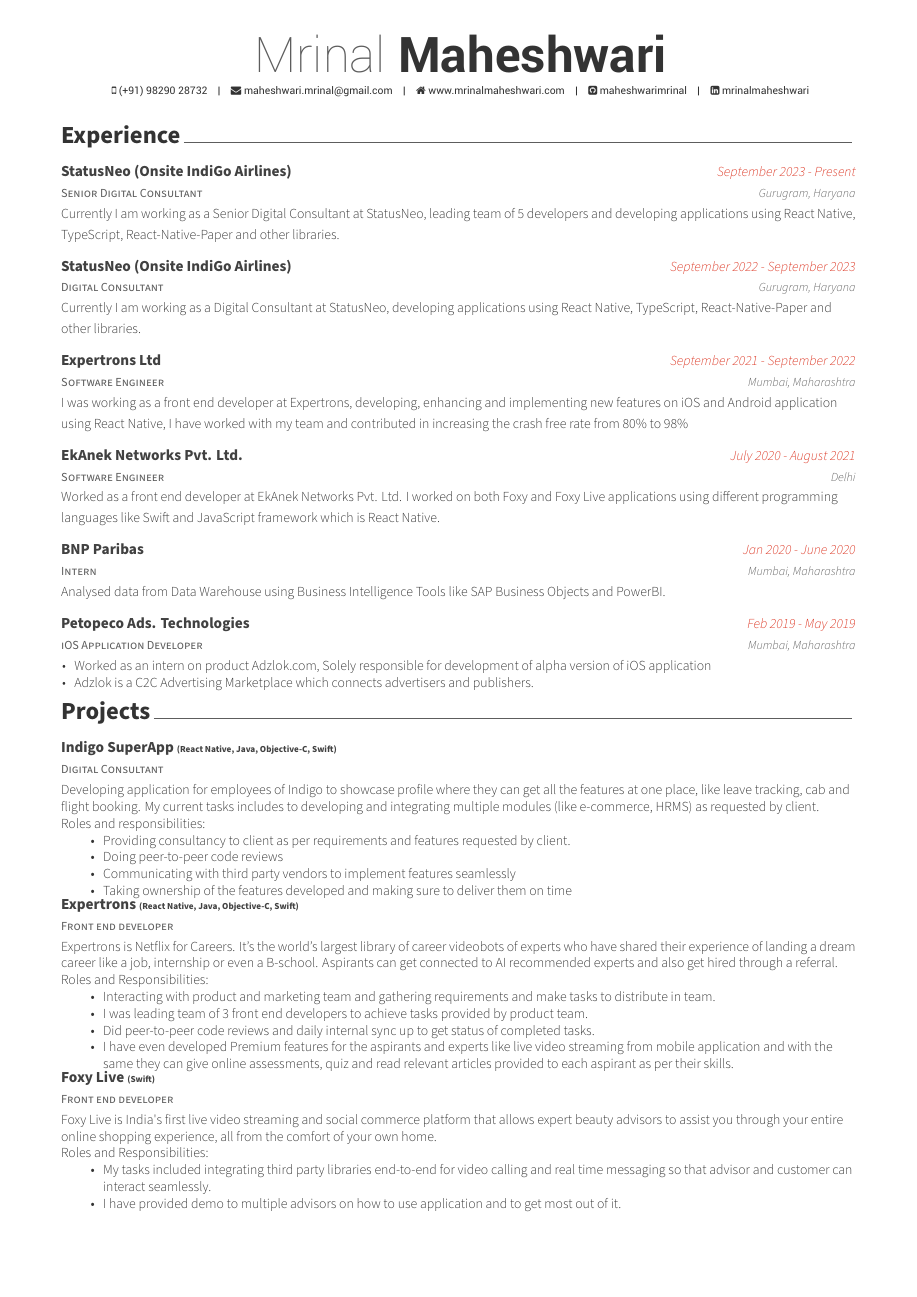
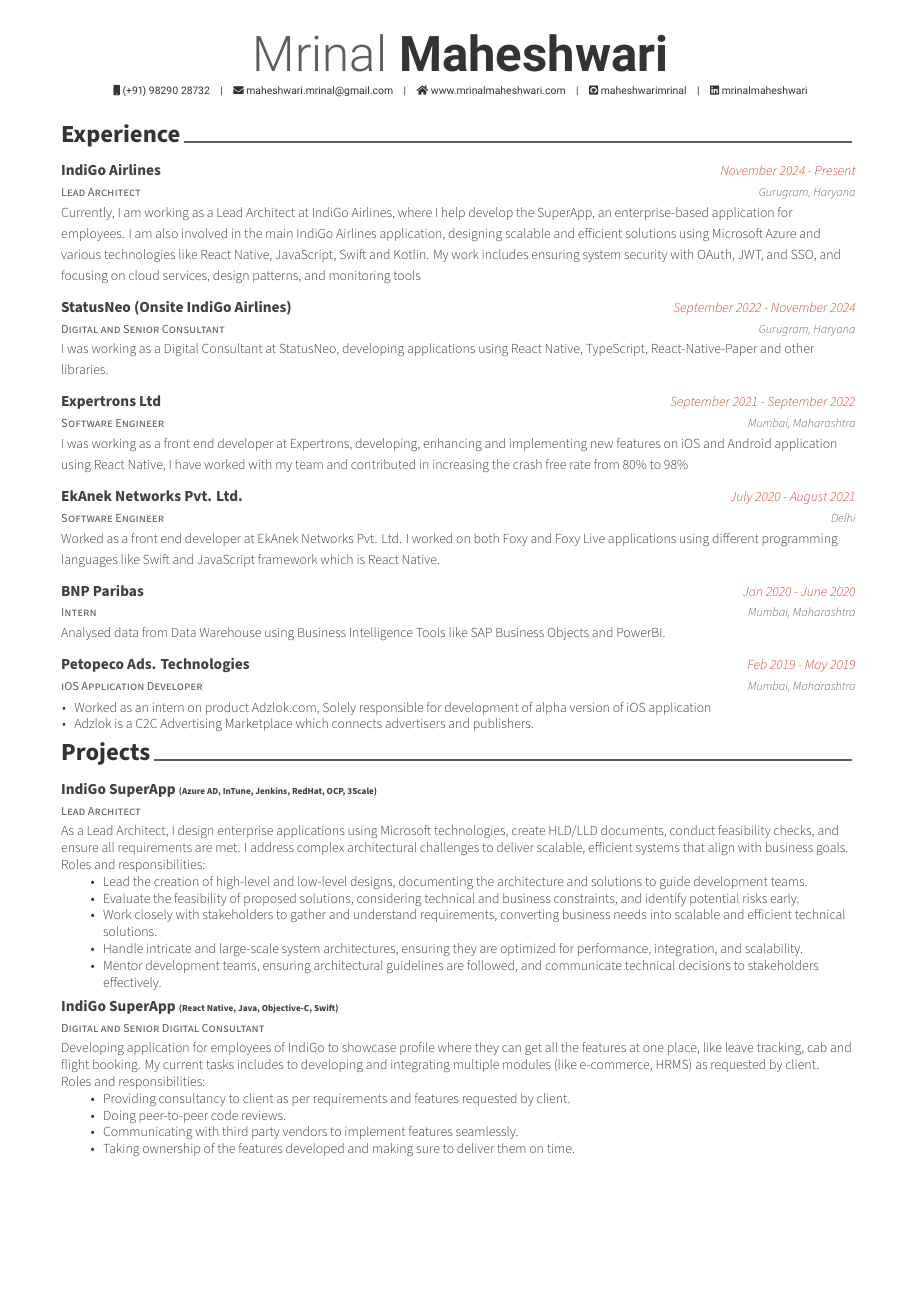
Before and after one commit to maheshwarimrinal/Resume, a LaTeX CV (resume.tex, which reads awesome-cv.cls, resume/experience.tex, resume/projects.tex): page 1 of 2. Compiled offline with XeLaTeX.

Commit message:
resume update

```diff
--- a/awesome-cv.cls
+++ b/awesome-cv.cls
@@ -62,6 +62,8 @@
 \RequirePackage{ifxetex}
 % Needed to use \if-\then-\else statement
 \RequirePackage{xifthen}
+% Needed to strip chars from telephone number
+\RequirePackage{xstring}
 % Needed to use a toolbox of programming tools
 \RequirePackage{etoolbox}
 % Needed to change line spacing in specific environment
@@ -73,30 +75,30 @@
 % Needed to manage math fonts
 \RequirePackage{unicode-math}
 % Needed to use icons from font-awesome
-% (https://github.com/posquit0/latex-fontawesome)
-\RequirePackage{fontawesome}
+\RequirePackage{fontawesome5}
+\RequirePackage{roboto}
 \RequirePackage[default,opentype]{sourcesanspro}
 % Needed for the photo ID
 \RequirePackage[skins]{tcolorbox}
 % Needed to deal a paragraphs
 \RequirePackage{parskip}
 % Needed to deal hyperlink
-\RequirePackage[hidelinks,unicode]{hyperref}
+\RequirePackage[hidelinks,unicode,pdfpagelabels=false]{hyperref}
 \hypersetup{%
   pdftitle={},
   pdfauthor={},
   pdfsubject={},
   pdfkeywords={}
 }
-
+% Solves issues Warning: File `cv.out' has changed
+\RequirePackage{bookmark}
 
 %-------------------------------------------------------------------------------
 %                Configuration for directory locations
 %-------------------------------------------------------------------------------
-% Configure a directory location for fonts(default: 'fonts/')
+% Configure an optional directory location for fonts(default: 'fonts/')
+% Not required anymore but left in place for backward compatability.
 \newcommand*{\fontdir}[1][fonts/]{\def\@fontdir{#1}}
-\fontdir
-
 
 %-------------------------------------------------------------------------------
 %                Configuration for layout
@@ -136,6 +138,7 @@
 \colorlet{text}{darkgray}
 \colorlet{graytext}{gray}
 \colorlet{lighttext}{lightgray}
+\colorlet{sectiondivider}{gray}
 % Awesome colors
 \definecolor{awesome-emerald}{HTML}{00A388}
 \definecolor{awesome-skyblue}{HTML}{0395DE}
@@ -160,25 +163,8 @@
 %-------------------------------------------------------------------------------
 %                Configuration for fonts
 %-------------------------------------------------------------------------------
-% Set the FontAwesome font to be up-to-date.
-\newfontfamily\FA[Path=\@fontdir]{FontAwesome}
-% Set font for header (default is Roboto)
-\newfontfamily\headerfont[
-  Path=\@fontdir,
-  UprightFont=*-Regular,
-  ItalicFont=*-Italic,
-  BoldFont=*-Bold,
-  BoldItalicFont=*-BoldItalic,
-]{Roboto}
-
-\newfontfamily\headerfontlight[
-  Path=\@fontdir,
-  UprightFont=*-Thin,
-  ItalicFont=*-ThinItalic,
-  BoldFont=*-Medium,
-  BoldItalicFont=*-MediumItalic,
-]{Roboto}
-
+\newcommand*{\headerfont}{\roboto}
+\newcommand*{\headerfontlight}{\robotolight}
 \newcommand*{\footerfont}{\sourcesanspro}
 \newcommand*{\bodyfont}{\sourcesanspro}
 \newcommand*{\bodyfontlight}{\sourcesansprolight}
@@ -224,7 +210,7 @@
 \newcommand*{\skillsetstyle}[1]{{\fontsize{9pt}{1em}\bodyfontlight\color{text} #1}}
 
 % For elements of the cover letter
-\newcommand*{\lettersectionstyle}[1]{{\fontsize{14pt}{1em}\bodyfont\bfseries\color{text}\@ #1}}
+\newcommand*{\lettersectionstyle}[1]{{\fontsize{14pt}{1em}\bodyfont\bfseries\color{text}\@sectioncolor #1}}
 \newcommand*{\recipientaddressstyle}[1]{{\fontsize{9pt}{1em}\bodyfont\scshape\color{graytext} #1}}
 \newcommand*{\recipienttitlestyle}[1]{{\fontsize{11pt}{1em}\bodyfont\bfseries\color{darktext} #1}}
 \newcommand*{\lettertitlestyle}[1]{{\fontsize{10pt}{1em}\bodyfontlight\bfseries\color{darktext} \underline{#1}}}
@@ -270,16 +256,29 @@
 \newcommand*{\address}[1]{\def\@address{#1}}
 
 % Define writer's position
-% Usage: \name{<position>}
+% Usage: \position{<position>}
 \newcommand*{\position}[1]{\def\@position{#1}}
 
 % Defines writer's mobile (optional)
 % Usage: \mobile{<mobile number>}
-\newcommand*{\mobile}[1]{\def\@mobile{#1}}
+\newcommand*{\mobile}[1]
+{
+  \def\@mobile{#1}
+  \def\@teluri{tel:\@mobile}
+  % Strip unwanted characters
+  \StrDel{\@teluri}{ }[\@teluri]%
+  \StrDel{\@teluri}{-}[\@teluri]%
+  \StrDel{\@teluri}{(}[\@teluri]%
+  \StrDel{\@teluri}{)}[\@teluri]%
+}
 
 % Defines writer's email (optional)
-% Usage: \email{<email adress>}
+% Usage: \email{<email address>}
 \newcommand*{\email}[1]{\def\@email{#1}}
+
+% Defines writer's date of birth (optional)
+% Usage: \dateofbirth{<date>}
+\newcommand*{\dateofbirth}[1]{\def\@dateofbirth{#1}}
 
 % Defines writer's homepage (optional)
 % Usage: \homepage{<url>}
@@ -293,6 +292,10 @@
 % Usage: \gitlab{<gitlab-nick>}
 \newcommand*{\gitlab}[1]{\def\@gitlab{#1}}
 
+% Defines writer's bitbucket (optional)
+% Usage: \bitbucket{<bitbucket-nick>}
+\newcommand*{\bitbucket}[1]{\def\@bitbucket{#1}}
+
 % Defines writer's stackoverflow profile (optional)
 % Usage: \stackoverflow{<so userid>}{<so username>}
 %   e.g.https://stackoverflow.com/users/123456/sam-smith
@@ -303,8 +306,21 @@
 % Usage: \linkedin{<linked-in-nick>}
 \newcommand*{\linkedin}[1]{\def\@linkedin{#1}}
 
+% Defines writer's orcid (optional)
+% Usage: \orcid{<orcid-num>}
+\newcommand*{\orcid}[1]{\def\@orcid{#1}}
+
+% Defines writer's twitter (optional)
 % Usage: \twitter{<twitter handle>}
 \newcommand*{\twitter}[1]{\def\@twitter{#1}}
+
+% Defines writer's Mastodon (optional)
+% Usage: \mastodon{<instance>}{<mastodon-nick>}
+\newcommand*{\mastodon}[2]{\def\@mastodoninstance{#1}\def\@mastodonname{#2}}
+
+% Defines writer's resarchgate (optional)
+% Usage: \researchgate{<researchgate-account>}
+\newcommand*{\researchgate}[1]{\def\@researchgate{#1}}
 
 % Defines writer's skype (optional)
 % Usage: \skype{<skype account>}
@@ -318,9 +334,35 @@
 % Usage: \xing{<xing name>}
 \newcommand*{\xing}[1]{\def\@xing{#1}}
 
-% Defines writer's twitter (optional)
-% Defines writer's extra informations (optional)
-% Usage: \extrainfo{<extra informations>}
+% Defines writer's medium profile (optional)
+% Usage: \medium{<medium account>}
+\newcommand*{\medium}[1]{\def\@medium{#1}}
+
+% Defines writer's kaggle (optional)
+% Usage: \kaggle{<kaggle handle>}
+\newcommand*{\kaggle}[1]{\def\@kaggle{#1}}
+
+% Defines writer's Hackerrank (optional)
+% Usage: \hackerrank{<Hackerrank profile name>}
+\newcommand*{\hackerrank}[1]{\def\@hackerrank{#1}}
+
+% Defines writer's google scholar profile (optional)
+% Usage: \googlescholar{<googlescholar userid>}{<googlescholar username>}
+% e.g.https://scholar.google.co.uk/citations?user=wpZDx1cAAAAJ
+% would be \googlescholar{wpZDx1cAAAAJ}{Name-to-display-next-icon}
+% If 'googlescholar-name' is not provided than it defaults to
+% '\firstname \lastname'
+\newcommand*{\googlescholar}[2]{%
+  \def\@googlescholarid{#1}%
+  \ifthenelse{\equal{#2}{}}{%
+    \def\@googlescholarname{\@firstname~\@lastname}%
+  }{%
+    \def\@googlescholarname{#2}%
+  }%
+}
+
+% Defines writer's extra information (optional)
+% Usage: \extrainfo{<extra information>}
 \newcommand*{\extrainfo}[1]{\def\@extrainfo{#1}}
 
 % Defines writer's quote (optional)
@@ -439,7 +481,7 @@
       \ifthenelse{\isundefined{\@mobile}}%
         {}%
         {%
-          \faMobile\acvHeaderIconSep\@mobile%
+          \href{\@teluri}{\faMobile\acvHeaderIconSep\@mobile}%
           \setbool{isstart}{false}%
         }%
       \ifthenelse{\isundefined{\@email}}%
@@ -447,6 +489,13 @@
         {%
           \ifbool{isstart}{\setbool{isstart}{false}}{\acvHeaderSocialSep}%
           \href{mailto:\@email}{\faEnvelope\acvHeaderIconSep\@email}%
+        }%
+      \ifthenelse{\isundefined{\@dateofbirth}}%
+        {}%
+        {%
+          \ifbool{isstart}{\setbool{isstart}{false}}{\acvHeaderSocialSep}%
+          % \mbox prevents wrapping of elements%
+          \mbox{\faBirthdayCake\acvHeaderIconSep\@dateofbirth}%
         }%
       \ifthenelse{\isundefined{\@homepage}}%
         {}%
@@ -466,6 +515,12 @@
           \ifbool{isstart}{\setbool{isstart}{false}}{\acvHeaderSocialSep}%
           \href{https://gitlab.com/\@gitlab}{\faGitlab\acvHeaderIconSep\@gitlab}%
         }%
+      \ifthenelse{\isundefined{\@bitbucket}}%
+        {}%
+        {%
+          \ifbool{isstart}{\setbool{isstart}{false}}{\acvHeaderSocialSep}%
+          \href{https://bitbucket.com/\@bitbucket}{\faBitbucket\acvHeaderIconSep\@bitbucket}%
+        }%
       \ifthenelse{\isundefined{\@stackoverflowid}}%
         {}%
         {%
@@ -476,13 +531,25 @@
         {}%
         {%
           \ifbool{isstart}{\setbool{isstart}{false}}{\acvHeaderSocialSep}%
-          \href{https://www.linkedin.com/in/\@linkedin}{\faLinkedinSquare\acvHeaderIconSep\@linkedin}%
+          \href{https://www.linkedin.com/in/\@linkedin}{\faLinkedin\acvHeaderIconSep\@linkedin}%
+        }%
+      \ifthenelse{\isundefined{\@orcid}}%
+        {}%
+        {%
+          \ifbool{isstart}{\setbool{isstart}{false}}{\acvHeaderSocialSep}%
+          \href{https://orcid.org/\@orcid}{\faOrcid\acvHeaderIconSep\@orcid}%
         }%
       \ifthenelse{\isundefined{\@twitter}}%
         {}%
         {%
           \ifbool{isstart}{\setbool{isstart}{false}}{\acvHeaderSocialSep}%
           \href{https://twitter.com/\@twitter}{\faTwitter\acvHeaderIconSep\@twitter}%
+        }%
+      \ifthenelse{\isundefined{\@mastodonname}}%
+        {}%
+        {%
+          \ifbool{isstart}{\setbool{isstart}{false}}{\acvHeaderSocialSep}%
+          \href{https://\@mastodoninstance/@\@mastodonname}{\faMastodon\acvHeaderIconSep\@mastodonname}%
         }%
       \ifthenelse{\isundefined{\@skype}}%
         {}%
@@ -496,11 +563,41 @@
           \ifbool{isstart}{\setbool{isstart}{false}}{\acvHeaderSocialSep}%
           \href{https://www.reddit.com/user/\@reddit}{\faReddit\acvHeaderIconSep\@reddit}%
         }%
+      \ifthenelse{\isundefined{\@researchgate}}%
+        {}%
+        {%
+          \ifbool{isstart}{\setbool{isstart}{false}}{\acvHeaderSocialSep}%
+          \href{https://www.researchgate.net/profile/\@researchgate}{\faResearchgate\acvHeaderIconSep\@researchgate}%
+        }%
       \ifthenelse{\isundefined{\@xing}}%
         {}%
         {%
           \ifbool{isstart}{\setbool{isstart}{false}}{\acvHeaderSocialSep}%
           \href{https://www.xing.com/profile/\@xing}{\faXingSquare\acvHeaderIconSep\@xing}
+        }%
+      \ifthenelse{\isundefined{\@medium}}%
+        {}%
+        {%
+          \ifbool{isstart}{\setbool{isstart}{false}}{\acvHeaderSocialSep}%
+          \href{https://medium.com/@\@medium}{\faMedium\acvHeaderIconSep\@medium}%
+        }%
+      \ifthenelse{\isundefined{\@kaggle}}%
+        {}%
+        {%
+          \ifbool{isstart}{\setbool{isstart}{false}}{\acvHeaderSocialSep}%
+          \href{https://kaggle.com/\@kaggle}{\faKaggle\acvHeaderIconSep\@kaggle}%
+        }%
+      \ifthenelse{\isundefined{\@hackerrank}}%
+        {}%
+        {%
+          \ifbool{isstart}{\setbool{isstart}{false}}{\acvHeaderSocialSep}%
+          \href{https://www.hackerrank.com/\@hackerrank}{\faHackerrank\acvHeaderIconSep\@hackerrank}%
+        }%
+      \ifthenelse{\isundefined{\@googlescholarid}}%
+        {}%
+        {%
+          \ifbool{isstart}{\setbool{isstart}{false}}{\acvHeaderSocialSep}%
+          \href{https://scholar.google.com/citations?user=\@googlescholarid}{\faGraduationCap\acvHeaderIconSep\@googlescholarname}%
         }%
       \ifthenelse{\isundefined{\@extrainfo}}%
         {}%
@@ -533,7 +630,7 @@
   \vspace{\acvSectionTopSkip}
   \sectionstyle{#1}
   \phantomsection
-  \color{gray}\vhrulefill{0.9pt}
+  \color{sectiondivider}\vhrulefill{0.9pt}
 }
 
 % Define a subsection for CV
@@ -573,7 +670,9 @@
       {\entrypositionstyle{#1} & \entrydatestyle{#4} \\}
       {\entrytitlestyle{#2} & \entrylocationstyle{#3} \\
       \entrypositionstyle{#1} & \entrydatestyle{#4} \\}
-    \multicolumn{2}{L{\textwidth}}{\descriptionstyle{#5}}
+    \ifstrempty{#5}
+      {}
+      {\multicolumn{2}{L{\textwidth}}{\descriptionstyle{#5}} \\}
   \end{tabular*}%
 }
 
@@ -616,7 +715,7 @@
 % Define a line of cv information(honor, award or something else)
 % Usage: \cvhonor{<position>}{<title>}{<location>}{<date>}
 \newcommand*{\cvhonor}[4]{%
-  \honordatestyle{#4} & \honorpositionstyle{#1}, \honortitlestyle{#2} & \honorlocationstyle{#3} \\
+  \honordatestyle{#4} & \honorpositionstyle{#1}\ifempty{#2}{}{,} \honortitlestyle{#2} & \honorlocationstyle{#3} \\
 }
 
 % Define an environment for cvskill
@@ -666,8 +765,9 @@
   \par\addvspace{2.5ex}
   \phantomsection{}
   \lettersectionstyle{#1}
-  \color{gray}\vhrulefill{0.9pt}
+  \color{sectiondivider}\vhrulefill{0.9pt}
   \par\nobreak\addvspace{0.4ex}
+  \lettertextstyle
 }
 
 % Define a title of the cover letter
--- a/resume/experience.tex
+++ b/resume/experience.tex
@@ -11,21 +11,21 @@
 
 %---------------------------------------------------------
 \cventry
-    {Senior Digital Consultant} % Job title
-    {StatusNeo (Onsite IndiGo Airlines)} % Organization
-    {September 2023 - Present} % Date(s)
+    {Lead Architect} % Job title
+    {IndiGo Airlines} % Organization
+    {November 2024 - Present} % Date(s)
     {Gurugram, Haryana} % Location
     {
-        Currently I am working as a Senior Digital Consultant at StatusNeo, leading team of 5 developers and developing applications using React Native, TypeScript, React-Native-Paper and other libraries.
+        Currently, I am working as a Lead Architect at IndiGo Airlines, where I help develop the SuperApp, an enterprise-based application for employees. I am also involved in the main IndiGo Airlines application, designing scalable and efficient solutions using Microsoft Azure and various technologies like React Native, JavaScript, Swift and Kotlin. My work includes ensuring system security with OAuth, JWT, and SSO, and focusing on cloud services, design patterns, and monitoring tools
     }
 \vspace{1.0em}
 \cventry
-    {Digital Consultant} % Job title
+    {Digital and Senior Consultant} % Job title
     {StatusNeo (Onsite IndiGo Airlines)} % Organization
-    {September 2022 - September 2023} % Date(s)
+    {September 2022 - November 2024} % Date(s)
     {Gurugram, Haryana} % Location
     {
-        Currently I am working as a Digital Consultant at StatusNeo, developing applications using React Native, TypeScript, React-Native-Paper and other libraries.
+        I was working as a Digital Consultant at StatusNeo, developing applications using React Native, TypeScript, React-Native-Paper and other libraries.
     }
 \vspace{1.0em}
 \cventry
--- a/resume/projects.tex
+++ b/resume/projects.tex
@@ -10,21 +10,37 @@
 \begin{cventries}
 
 \cventry
-    {Digital Consultant}
-    {Indigo SuperApp \tiny(React Native, Java, Objective-C, Swift)} % Event
+    {Lead Architect}
+    {IndiGo SuperApp \tiny(Azure AD, InTune, Jenkins, RedHat, OCP, 3Scale)} % Event
     {} % Date(s)
     {} % Location
     {
-        Developing application for employees of Indigo to showcase profile where they can get all the features at one place, like leave tracking, cab and flight booking. My current tasks includes to developing and integrating multiple modules (like e-commerce, HRMS) as requested by client.
+        As a Lead Architect, I design enterprise applications using Microsoft technologies, create HLD/LLD documents, conduct feasibility checks, and ensure all requirements are met. I address complex architectural challenges to deliver scalable, efficient systems that align with business goals.
+        \newline Roles and responsibilities:
+        \begin{itemize}
+            \item Lead the creation of high-level and low-level designs, documenting the architecture and solutions to guide development teams.
+            \item Evaluate the feasibility of proposed solutions, considering technical and business constraints, and identify potential risks early.
+            \item Work closely with stakeholders to gather and understand requirements, converting business needs into scalable and efficient technical solutions.
+            \item Handle intricate and large-scale system architectures, ensuring they are optimized for performance, integration, and scalability.
+            \item Mentor development teams, ensuring architectural guidelines are followed, and communicate technical decisions to stakeholders effectively.
+        \end{itemize}
+    }
+
+\cventry
+    {Digital and Senior Digital Consultant}
+    {IndiGo SuperApp \tiny(React Native, Java, Objective-C, Swift)} % Event
+    {} % Date(s)
+    {} % Location
+    {
+        Developing application for employees of IndiGo to showcase profile where they can get all the features at one place, like leave tracking, cab and flight booking. My current tasks includes to developing and integrating multiple modules (like e-commerce, HRMS) as requested by client.
         \newline Roles and responsibilities:
         \begin{itemize}
             \item Providing consultancy to client as per requirements and features requested by client.
-            \item Doing peer-to-peer code reviews
-            \item Communicating with third party vendors to implement features seamlessly
-            \item Taking ownership of the features developed and making sure to deliver them on time
+            \item Doing peer-to-peer code reviews.
+            \item Communicating with third party vendors to implement features seamlessly.
+            \item Taking ownership of the features developed and making sure to deliver them on time.
         \end{itemize}
     }
-\vspace{-0.7em}
 
 %---------------------------------------------------------
   \cventry
```
Also changed, not shown: resume.tex (+1 -1 lines), resume/language_frameworks.tex (+6 -3 lines), resume.pdf, awesome-cv.cls (2 more changed lines), resume/projects.tex (8 more changed lines).
